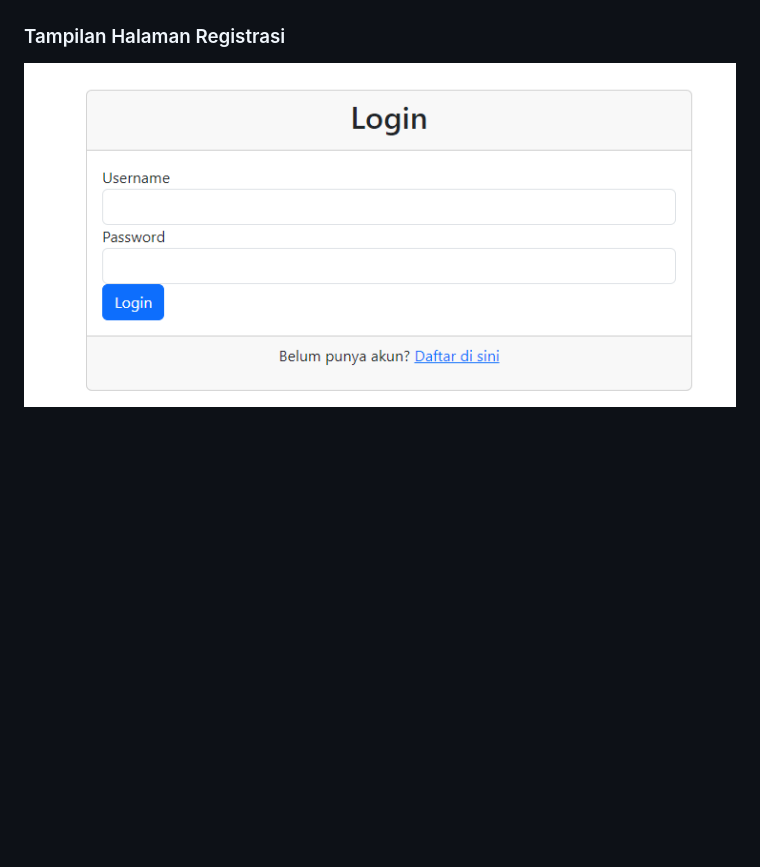
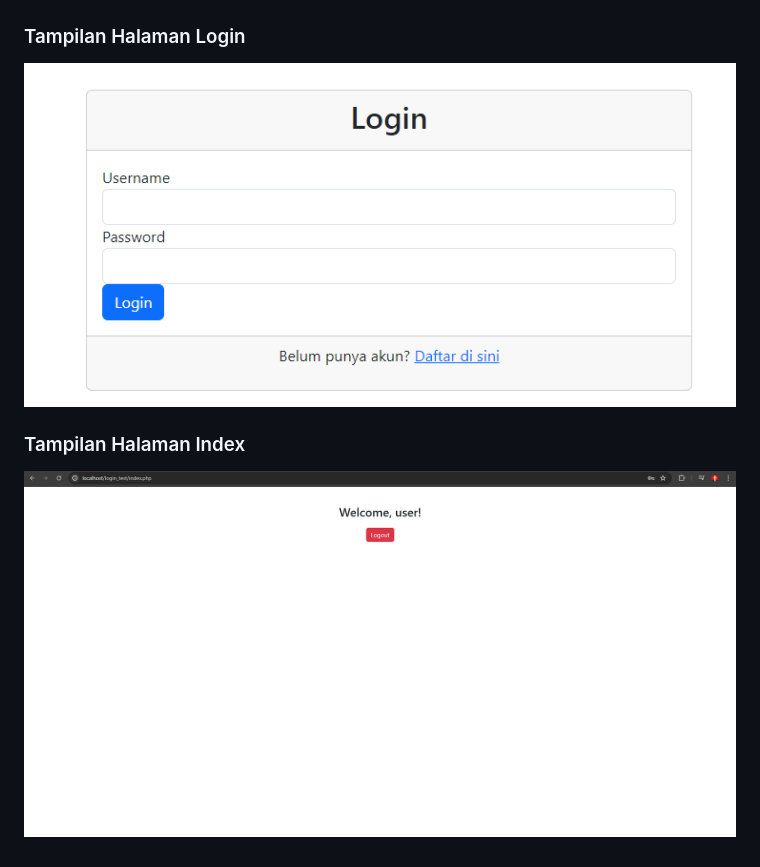
Before and after one commit to 314dhan/koding-next-test, a Markdown page: readme.md, the part around the change. GitHub-like rendering; pictures changed too: images/index.png (added); blank space fills up the shorter version.

```diff
--- a/readme.md
+++ b/readme.md
@@ -12,6 +12,10 @@ Halaman `register.php` memungkinkan pengguna baru untuk mendaftar ke sistem. Pen
 
 ![Register Page](images/register.png)
 
-### Tampilan Halaman Registrasi
+### Tampilan Halaman Login
 
-![Register Page](images/login.png)
+![Login Page](images/login.png)
+
+### Tampilan Halaman Index
+
+![Index Page](images/index.png)
```
Also changed, not shown: 1 other file.
